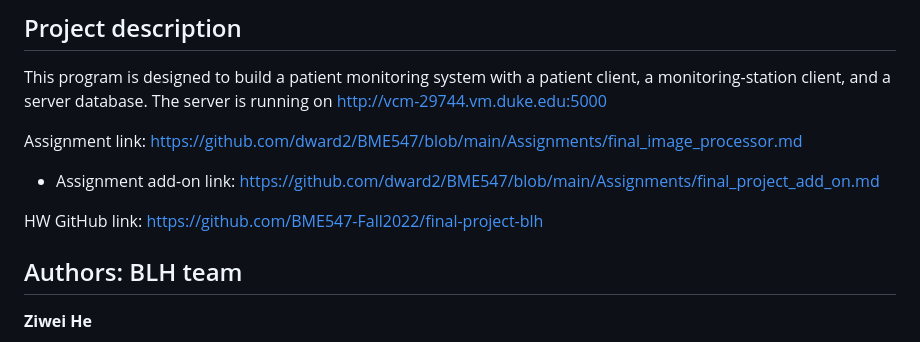
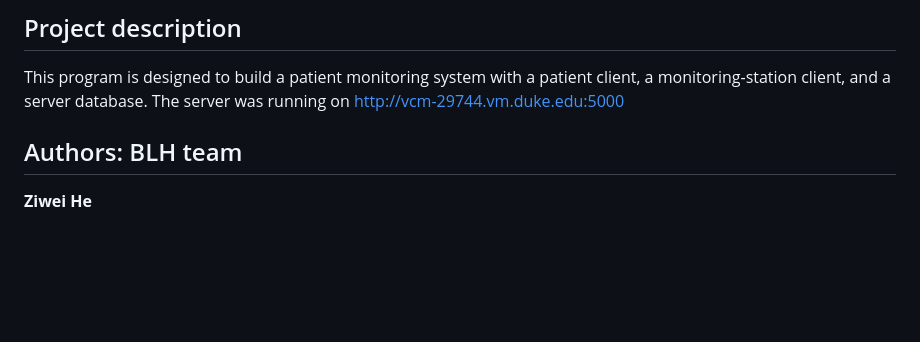
Before and after one commit to VRamBalla/Patient-Monitor-Server, a Markdown page: README.md, the part around the change. Rendered like a GitHub page; blank space fills up the shorter version.

```diff
--- a/README.md
+++ b/README.md
@@ -5,13 +5,9 @@
 ## Project description
 This program is designed to build a patient monitoring system with a
 patient client, a monitoring-station client, and a server database.
-The server is
+The server was
 running on http://vcm-29744.vm.duke.edu:5000
 
-Assignment link: https://github.com/dward2/BME547/blob/main/Assignments/final_image_processor.md
-* Assignment add-on link: https://github.com/dward2/BME547/blob/main/Assignments/final_project_add_on.md
-
-HW GitHub link: https://github.com/BME547-Fall2022/final-project-blh
 
 ## Authors: BLH team
 **Ziwei He**
```
